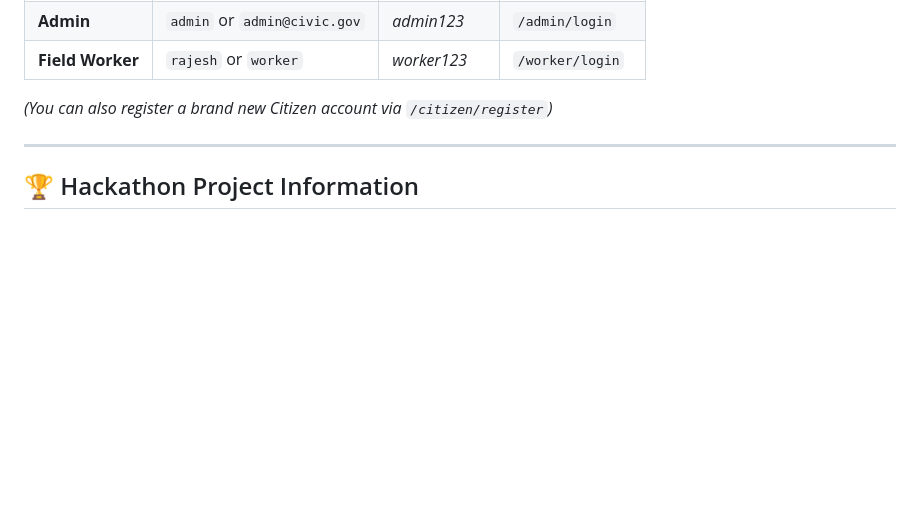
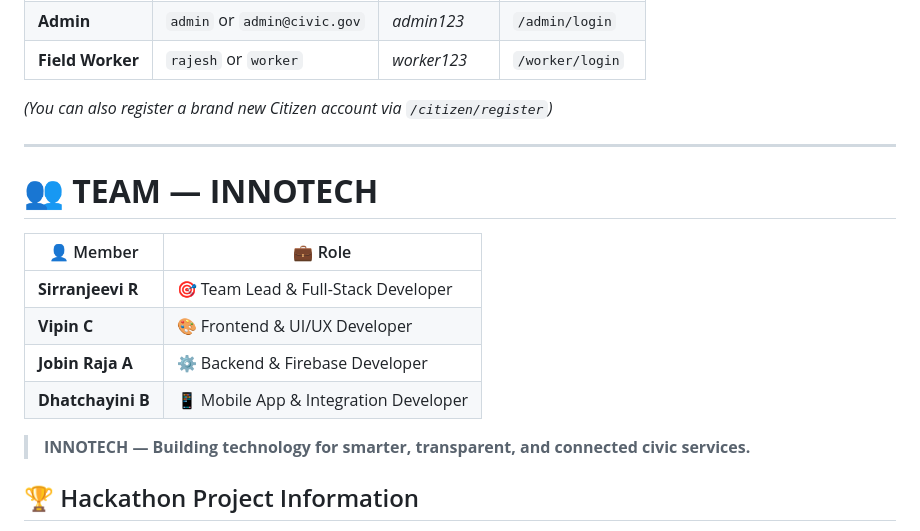
Before and after one commit to sirranjeevi/Innotech_HS2026-190, a Markdown page: README.md, the part around the change. Drawn GitHub-style; blank space fills up the shorter version.

Commit message:
Update README with team information
Added team members and roles to the README.

```diff
--- a/README.md
+++ b/README.md
@@ -212,6 +212,16 @@ npm run build
 *(You can also register a brand new Citizen account via `/citizen/register`)*
 
 ---
+# 👥 **TEAM — INNOTECH**
+
+| 👤 Member | 💼 Role |
+|---|---|
+| **Sirranjeevi R** | 🎯 Team Lead & Full-Stack Developer |
+| **Vipin C** | 🎨 Frontend & UI/UX Developer |
+| **Jobin Raja A** | ⚙️ Backend & Firebase Developer |
+| **Dhatchayini B** | 📱 Mobile App & Integration Developer |
+
+> **INNOTECH — Building technology for smarter, transparent, and connected civic services.**
 
 ## 🏆 Hackathon Project Information
 
```
